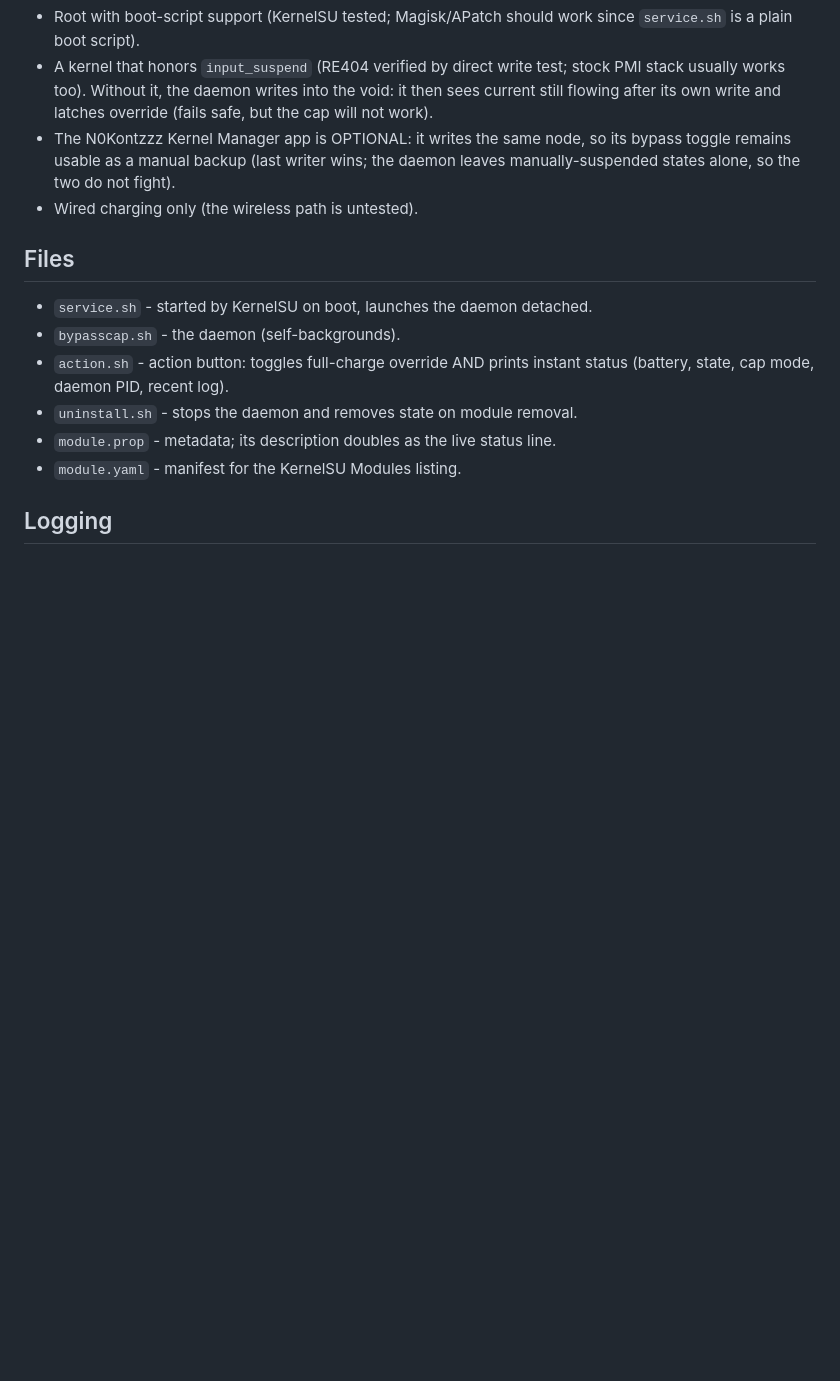
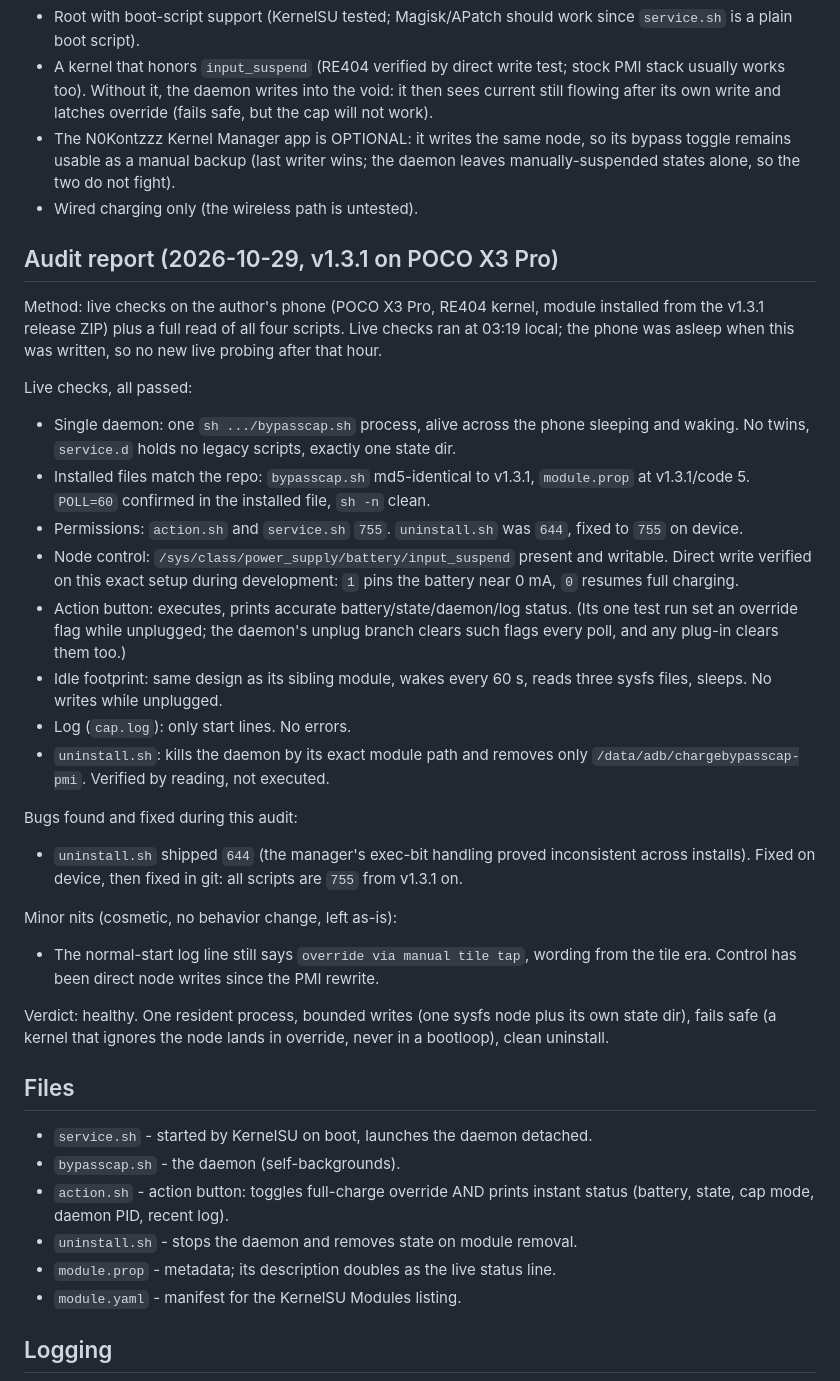
Before and after one commit to 9M2PJU/ChargeBypassCap-PMI, a Markdown page: README.md, the part around the change. GitHub-like rendering; blank space fills up the shorter version.

Commit message:
Add audit report (2026-10-29 v1.3.1 live device audit)

```diff
--- a/README.md
+++ b/README.md
@@ -102,6 +102,53 @@ state, daemon PID, and recent log.
   daemon leaves manually-suspended states alone, so the two do not fight).
 - Wired charging only (the wireless path is untested).
 
+## Audit report (2026-10-29, v1.3.1 on POCO X3 Pro)
+
+Method: live checks on the author's phone (POCO X3 Pro, RE404 kernel,
+module installed from the v1.3.1 release ZIP) plus a full read of all four
+scripts. Live checks ran at 03:19 local; the phone was asleep when this
+was written, so no new live probing after that hour.
+
+Live checks, all passed:
+
+- Single daemon: one `sh .../bypasscap.sh` process, alive across the
+  phone sleeping and waking. No twins, `service.d` holds no legacy
+  scripts, exactly one state dir.
+- Installed files match the repo: `bypasscap.sh` md5-identical to
+  v1.3.1, `module.prop` at v1.3.1/code 5. `POLL=60` confirmed in the
+  installed file, `sh -n` clean.
+- Permissions: `action.sh` and `service.sh` `755`. `uninstall.sh` was
+  `644`, fixed to `755` on device.
+- Node control: `/sys/class/power_supply/battery/input_suspend` present
+  and writable. Direct write verified on this exact setup during
+  development: `1` pins the battery near 0 mA, `0` resumes full charging.
+- Action button: executes, prints accurate battery/state/daemon/log
+  status. (Its one test run set an override flag while unplugged; the
+  daemon's unplug branch clears such flags every poll, and any plug-in
+  clears them too.)
+- Idle footprint: same design as its sibling module, wakes every 60 s,
+  reads three sysfs files, sleeps. No writes while unplugged.
+- Log (`cap.log`): only start lines. No errors.
+- `uninstall.sh`: kills the daemon by its exact module path and removes
+  only `/data/adb/chargebypasscap-pmi`. Verified by reading, not
+  executed.
+
+Bugs found and fixed during this audit:
+
+- `uninstall.sh` shipped `644` (the manager's exec-bit handling proved
+  inconsistent across installs). Fixed on device, then fixed in git:
+  all scripts are `755` from v1.3.1 on.
+
+Minor nits (cosmetic, no behavior change, left as-is):
+
+- The normal-start log line still says `override via manual tile tap`,
+  wording from the tile era. Control has been direct node writes since
+  the PMI rewrite.
+
+Verdict: healthy. One resident process, bounded writes (one sysfs node
+plus its own state dir), fails safe (a kernel that ignores the node lands
+in override, never in a bootloop), clean uninstall.
+
 ## Files
 
 - `service.sh` - started by KernelSU on boot, launches the daemon detached.
```
